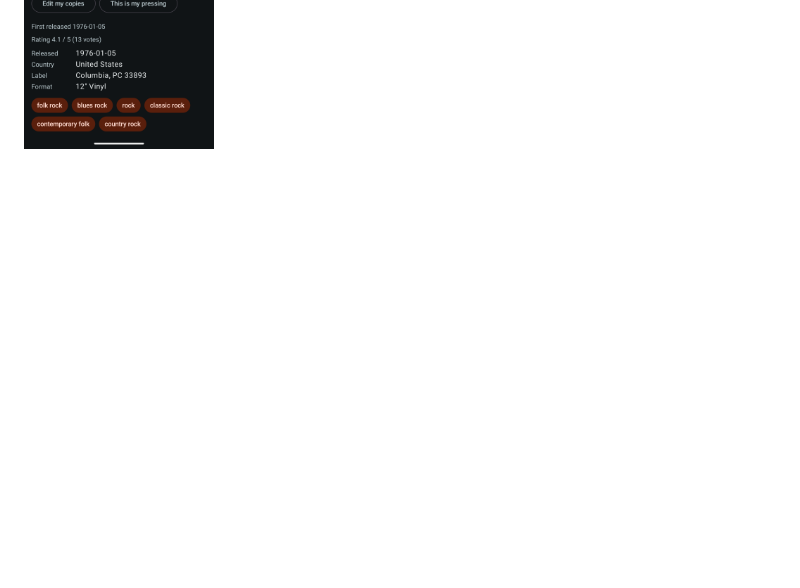
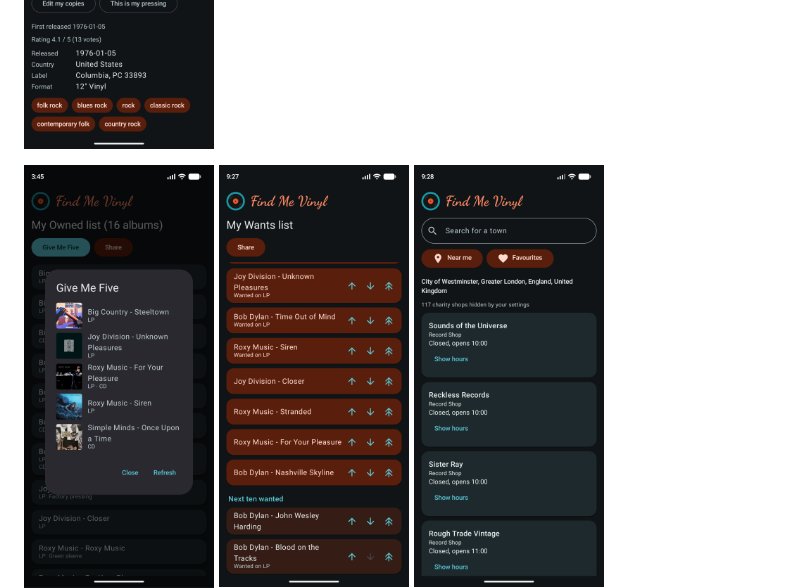
Before and after one commit to ncallport/FindMeVinyl, a Markdown page: README.md, the part around one of its changes. Drawn GitHub-style; pictures changed too: docs/screenshots/owned.png (added); blank space fills up the shorter version.

```diff
--- a/README.md
+++ b/README.md
@@ -13,6 +13,7 @@ It is a hobby project. It has no accounts, no adverts and no server of its own.
   <img src="docs/screenshots/album.png" width="190" alt="An album page with the cover, Owned and Want buttons, the copies you own with a note each, and the pressing details">
 </p>
 <p>
+  <img src="docs/screenshots/owned.png" width="190" alt="The Owned page, one list of every album you own with the copies under each, with the Give Me Five window open over it showing five records picked at random, each with its cover, and Close and Refresh buttons">
   <img src="docs/screenshots/wants.png" width="190" alt="The Wants page scrolled to where the top ten in colour give way to the next ten, faded: one block for each album you want, with the artist, the format wanted and buttons to move it">
   <img src="docs/screenshots/shops.png" width="190" alt="The Shops page: record shops near a position, with whether each is open now and a button to show its hours">
   <img src="docs/screenshots/settings.png" width="190" alt="The Settings page with switches for what to hide">
```
Also changed, not shown: other parts of README.md (+1 -1 lines), docs/screenshots/home.png.
